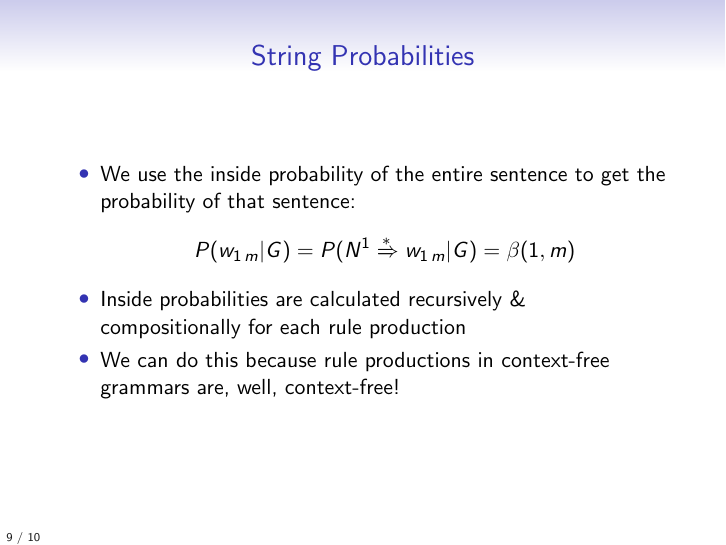
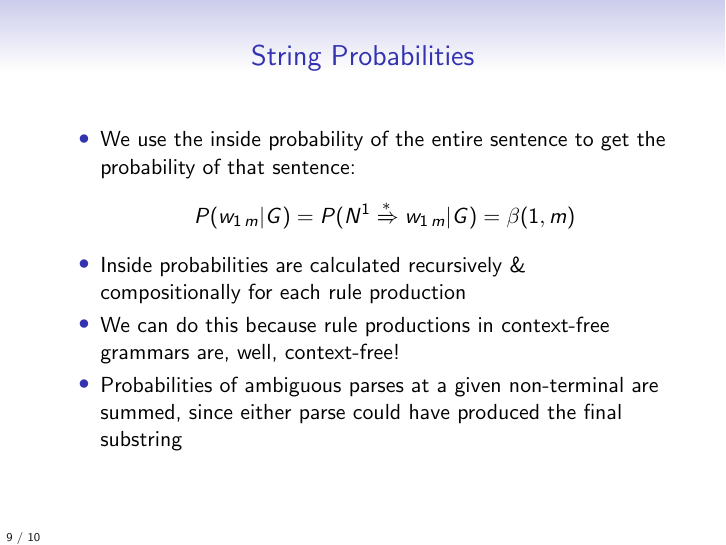
Before and after one commit to jonsafari/jonsafari.github.io, LaTeX slides (teaching/uds/lt1/syntactic_lms.tex): page 22 of 25 before the commit and page 23 of 26 after it. Compiled offline with pdfLaTeX.

Commit message:
lt1/syntactic_lms.tex++

```diff
--- a/teaching/uds/lt1/syntactic_lms.tex
+++ b/teaching/uds/lt1/syntactic_lms.tex
@@ -208,6 +208,8 @@
 	\end{equation*}
 	\item Inside probabilities are calculated recursively \& compositionally for each rule production
 	\item We can do this because rule productions in context-free grammars are, well, context-free!
+	\pause
+	\item Probabilities of ambiguous parses at a given non-terminal are summed, since either parse could have produced the final substring
 \end{itemize}
 \end{frame}
 
```
